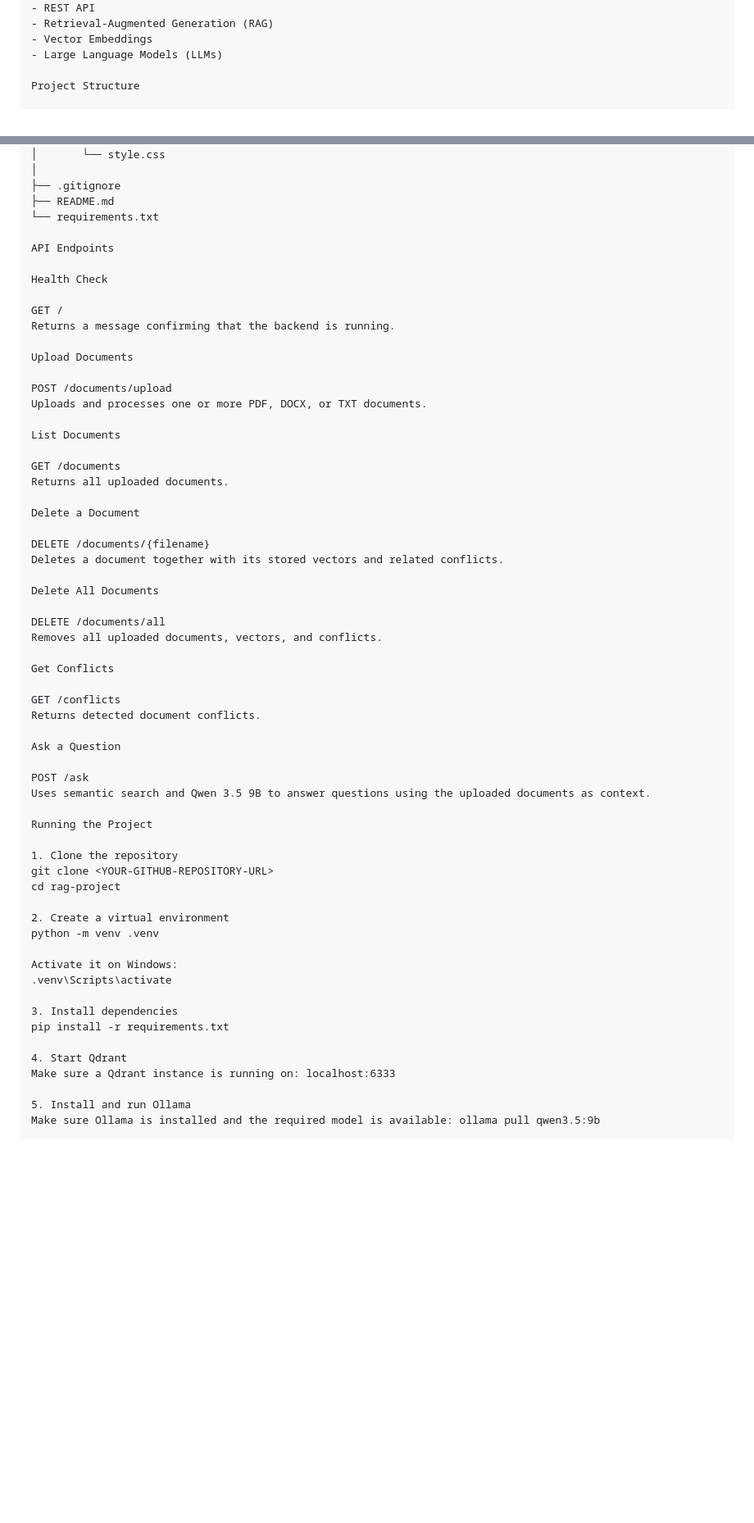
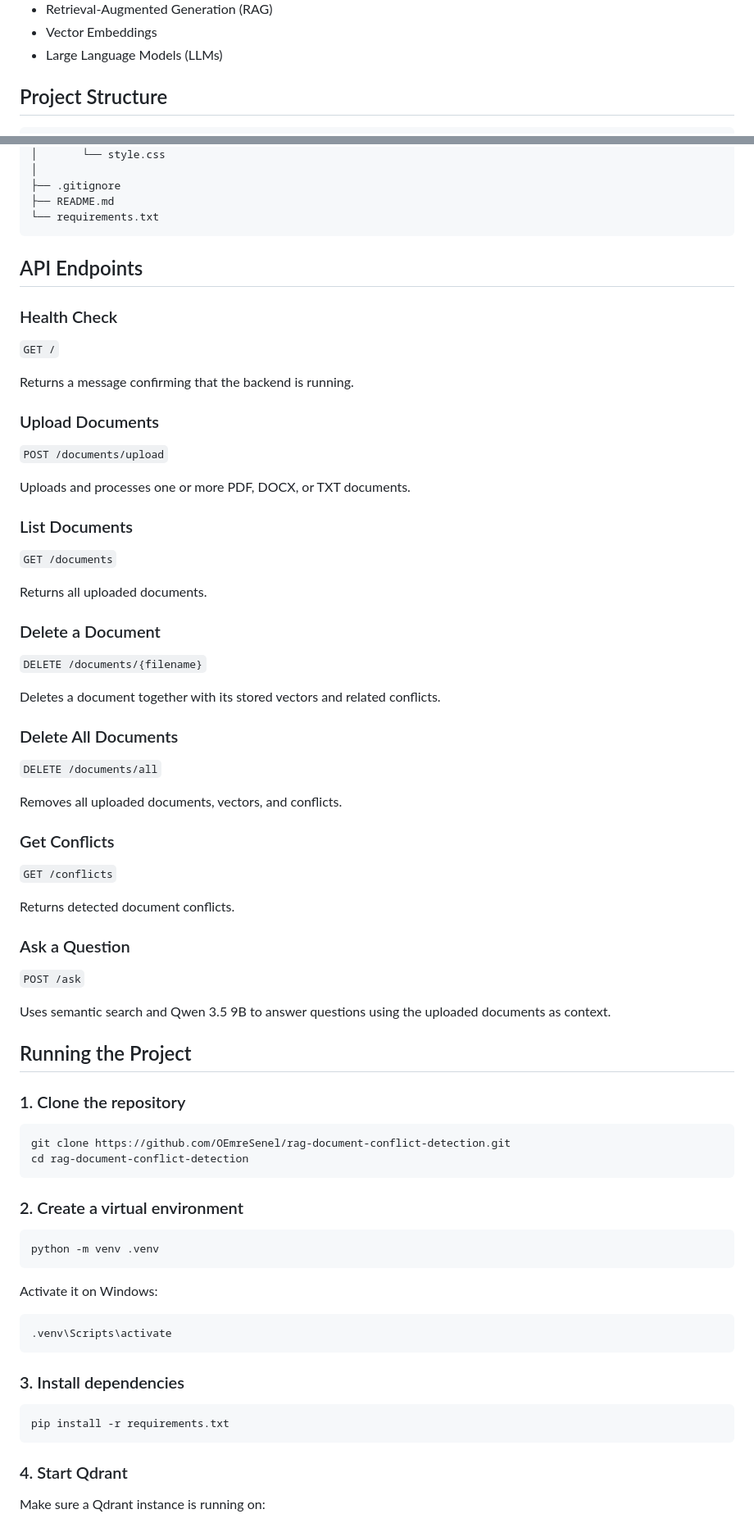
Before and after one commit to OEmreSenel/rag-document-conflict-detection, a Markdown page: README.md, 2 parts joined by grey strips. Shown at 82% size. GitHub-like rendering; blank space fills up the shorter version.

Commit message:
Revise README for project updates and clarity
Updated README to reflect changes in project structure, API endpoints, and installation instructions.

````diff
--- a/README.md
+++ b/README.md
@@ -82,8 +83,9 @@ Technologies
 - Vector Embeddings
 - Large Language Models (LLMs)
 
-Project Structure
+## Project Structure
 
+```text
 rag-project/
 │
 ├── backend/
@@ -121,62 +123,80 @@ rag-project/
 ├── .gitignore
 ├── README.md
 └── requirements.txt
+```
 
-API Endpoints
+## API Endpoints
 
-Health Check
+### Health Check
 
-GET /
+`GET /`
+
 Returns a message confirming that the backend is running.
 
-Upload Documents
+### Upload Documents
 
-POST /documents/upload
+`POST /documents/upload`
+
 Uploads and processes one or more PDF, DOCX, or TXT documents.
 
-List Documents
+### List Documents
 
-GET /documents
+`GET /documents`
+
 Returns all uploaded documents.
 
-Delete a Document
+### Delete a Document
 
-DELETE /documents/{filename}
+`DELETE /documents/{filename}`
+
 Deletes a document together with its stored vectors and related conflicts.
 
-Delete All Documents
+### Delete All Documents
 
-DELETE /documents/all
+`DELETE /documents/all`
+
 Removes all uploaded documents, vectors, and conflicts.
 
-Get Conflicts
+### Get Conflicts
 
-GET /conflicts
+`GET /conflicts`
+
 Returns detected document conflicts.
 
-Ask a Question
+### Ask a Question
 
-POST /ask
+`POST /ask`
+
 Uses semantic search and Qwen 3.5 9B to answer questions using the uploaded documents as context.
 
-Running the Project
+## Running the Project
 
-1. Clone the repository
-git clone <YOUR-GITHUB-REPOSITORY-URL>
-cd rag-project
+### 1. Clone the repository
 
-2. Create a virtual environment
+```bash
+git clone https://github.com/OEmreSenel/rag-document-conflict-detection.git
+cd rag-document-conflict-detection
+```
+
+### 2. Create a virtual environment
+
+```bash
 python -m venv .venv
+```
 
 Activate it on Windows:
+
+```bash
 .venv\Scripts\activate
+```
 
-3. Install dependencies
+### 3. Install dependencies
+
+```bash
 pip install -r requirements.txt
+```
 
-4. Start Qdrant
-Make sure a Qdrant instance is running on: localhost:6333
+### 4. Start Qdrant
 
-5. Install and run Ollama
-Make sure Ollama is installed and the required model is available: ollama pull qwen3.5:9b
+Make sure a Qdrant instance is running on:
 
````
Also changed, not shown: other parts of README.md (+48 -17 lines).
